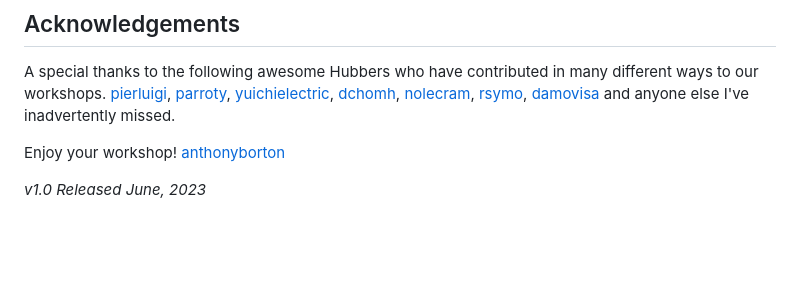
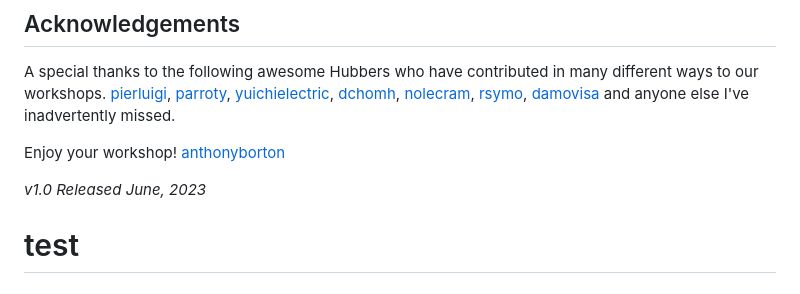
Before and after one commit to sifiadlene/my-calculator, a Markdown page: README.md, the part around the change. GitHub-like rendering; blank space fills up the shorter version.

Commit message:
docs: add test section to README.md

```diff
--- a/README.md
+++ b/README.md
@@ -62,3 +62,5 @@ Enjoy your workshop!
 [anthonyborton](https://github.com/anthonyborton)
 
 _v1.0 Released June, 2023_
+
+# test
```
